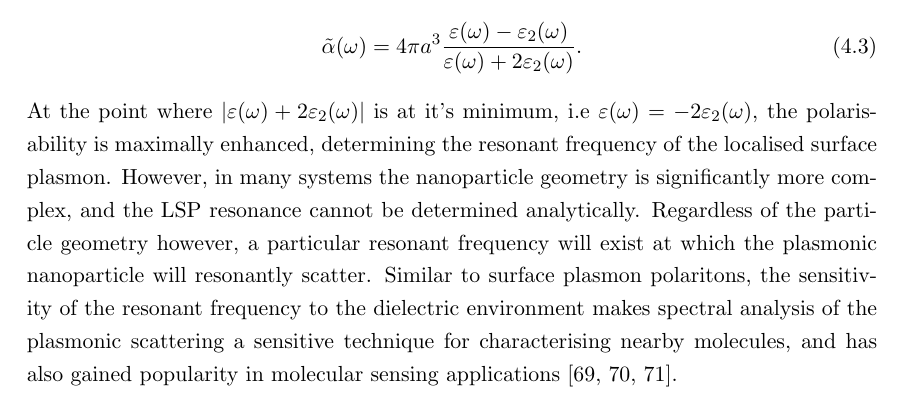
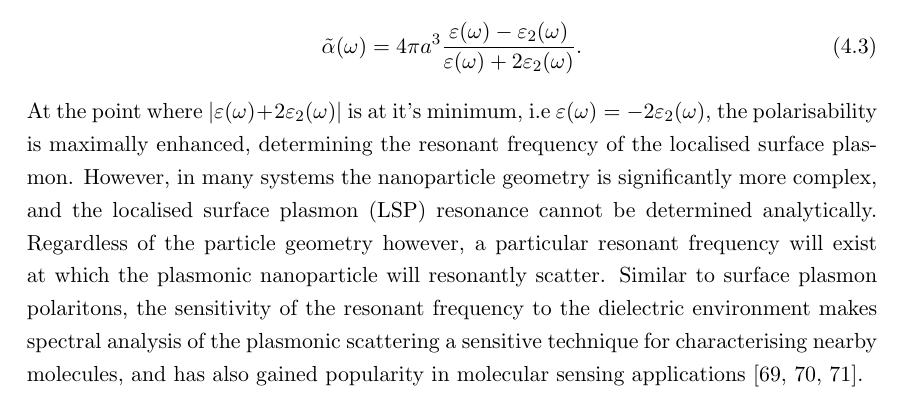
Before and after one commit to jtc42/ThesisUoB, a LaTeX thesis (main.tex, which reads sections/background/Plasmonics.tex): part of page 35 of 104, cut so that both start at the same text. Compiled offline with pdfLaTeX.

Commit message:
Define LSP

```diff
--- a/sections/background/Plasmonics.tex
+++ b/sections/background/Plasmonics.tex
@@ -32,7 +32,7 @@ For a metallic nanoparticle of permittivity $\varepsilon_1$ surrounded by a diel
 \begin{equation}\label{eq:Plasmonics:LSPalphaSphere}
     {\tilde \alpha}(\omega) = 4\pi a^3 \frac{\varepsilon (\omega) - \varepsilon_2 (\omega)}{\varepsilon (\omega) + 2\varepsilon_2 (\omega)}.
 \end{equation}
-At the point where $\lvert \varepsilon (\omega) + 2\varepsilon_2 (\omega) \rvert$ is at it's minimum, i.e $\varepsilon (\omega) = -2\varepsilon_2 (\omega)$, the polarisability is maximally enhanced, determining the resonant frequency of the localised surface plasmon. However, in many systems the nanoparticle geometry is significantly more complex, and the LSP resonance cannot be determined analytically. Regardless of the particle geometry however, a particular resonant frequency will exist at which the plasmonic nanoparticle will resonantly scatter. Similar to surface plasmon polaritons, the sensitivity of the resonant frequency to the dielectric environment makes spectral analysis of the plasmonic scattering a sensitive technique for characterising nearby molecules, and has also gained popularity in molecular sensing applications~\cite{Petryayeva2011a, Polavarapu2014, Cheng2015}.
+At the point where $\lvert \varepsilon (\omega) + 2\varepsilon_2 (\omega) \rvert$ is at it's minimum, i.e $\varepsilon (\omega) = -2\varepsilon_2 (\omega)$, the polarisability is maximally enhanced, determining the resonant frequency of the localised surface plasmon. However, in many systems the nanoparticle geometry is significantly more complex, and the localised surface plasmon (LSP) resonance cannot be determined analytically. Regardless of the particle geometry however, a particular resonant frequency will exist at which the plasmonic nanoparticle will resonantly scatter. Similar to surface plasmon polaritons, the sensitivity of the resonant frequency to the dielectric environment makes spectral analysis of the plasmonic scattering a sensitive technique for characterising nearby molecules, and has also gained popularity in molecular sensing applications~\cite{Petryayeva2011a, Polavarapu2014, Cheng2015}.
 
 
 \begin{figure}[htb!]
```
